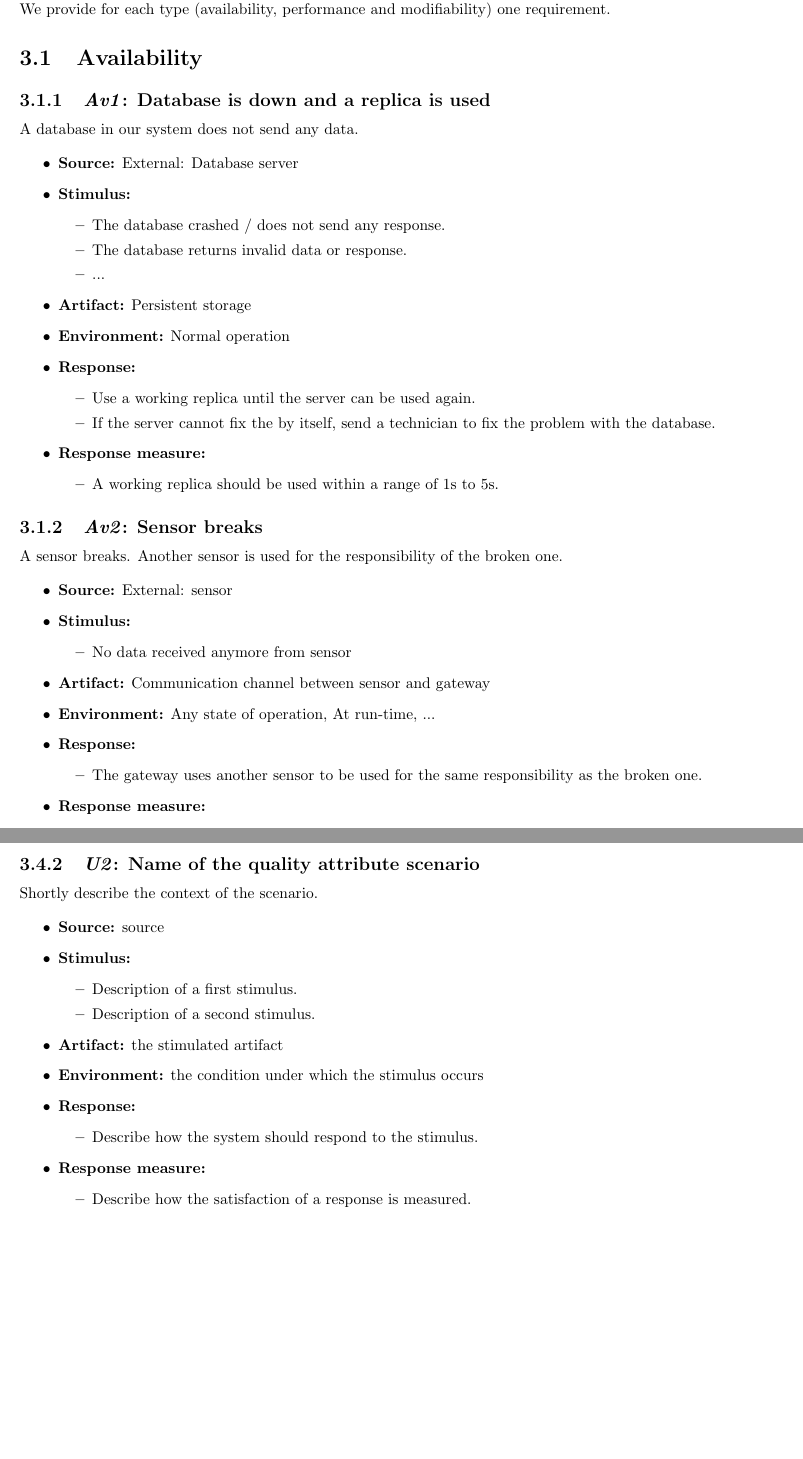
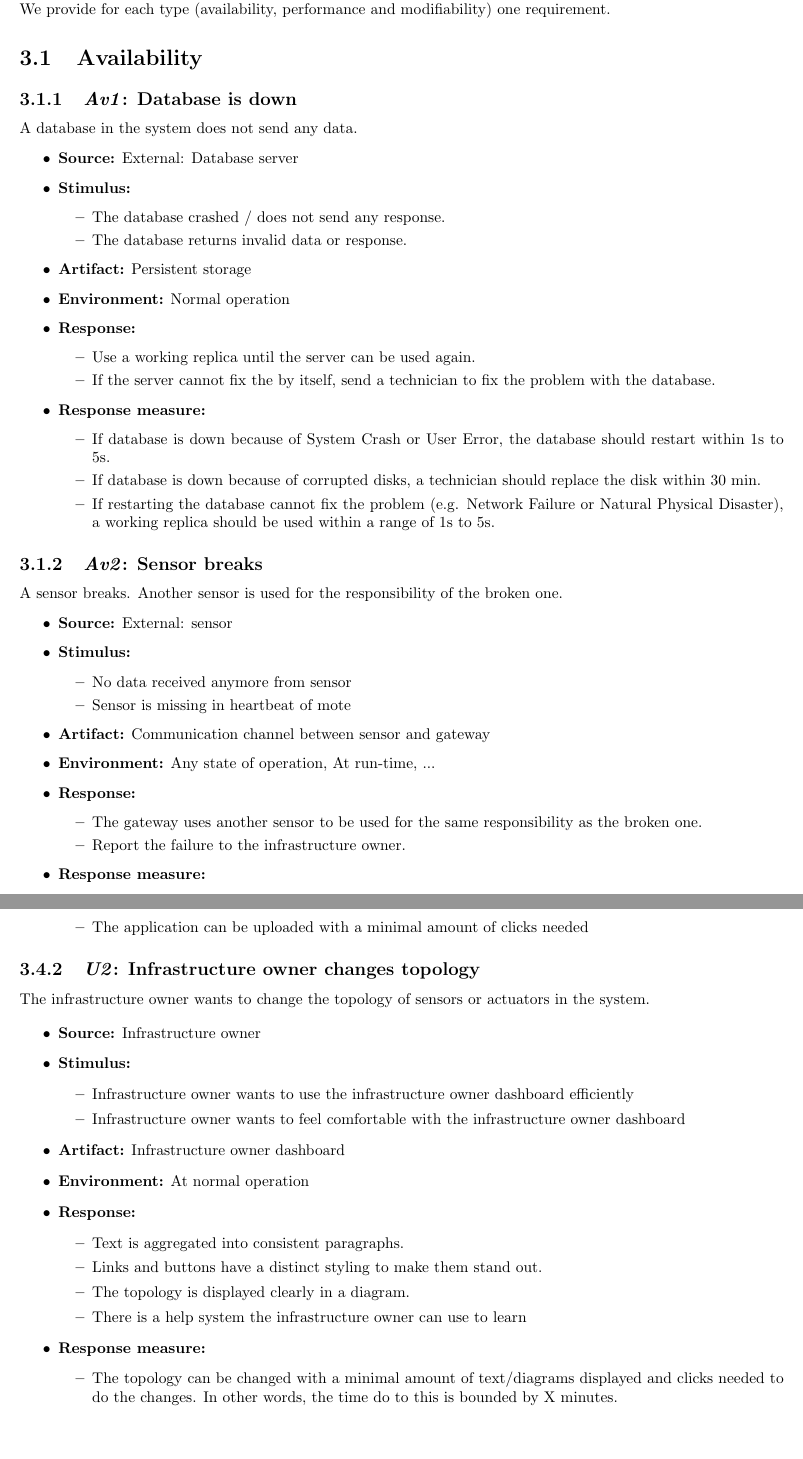
Before and after one commit to arminnh/ma1-software-architecture-assignment, a LaTeX document (part-1/report.tex): two parts of pages 6 and 9 of 9, joined at a grey line, cut so that both start at the same text. Compiled offline with pdfLaTeX.

Commit message:
updated use case diagram and some more quality attribute scenarios

```diff
--- a/part-1/report.tex
+++ b/part-1/report.tex
@@ -113,8 +113,8 @@ form of \emph{quality attribute scenarios}. We provide for each type
 (availability, performance and modifiability) one requirement.
 
 \section{Availability}
-\subsection{\emph{Av1}: Database is down and a replica is used} % TODO: ask if this is too generic
-A database in our system does not send any data.
+\subsection{\emph{Av1}: Database is down}
+A database in the system does not send any data.
 
 \begin{itemize}
     \item \textbf{Source:} External: Database server
@@ -122,7 +122,6 @@ A database in our system does not send any data.
         \begin{itemize}
             \item The database crashed / does not send any response.
             \item The database returns invalid data or response.
-            \item ... % TODO: ask if it matters why this is broken
         \end{itemize}
 
     \item \textbf{Artifact:} Persistent storage
@@ -130,12 +129,19 @@ A database in our system does not send any data.
     \item \textbf{Response:}
         \begin{itemize}
             \item Use a working replica until the server can be used again.
-            \item If the server cannot fix the by itself, send a technician to fix the problem with the database.
+            \item If the server cannot fix the by itself, send a technician to
+                  fix the problem with the database.
         \end{itemize}
 
     \item \textbf{Response measure:}
         \begin{itemize}
-            \item A working replica should be used within a range of 1s to 5s.
+            \item If database is down because of System Crash or User Error,
+                  the database should restart within 1s to 5s.
+            \item If database is down because of corrupted disks, a technician
+                  should replace the disk within 30 min.
+            \item If restarting the database cannot fix the problem
+                  (e.g. Network Failure or Natural Physical Disaster),
+                  a working replica should be used within a range of 1s to 5s.
         \end{itemize}
 \end{itemize}
 
@@ -147,6 +153,7 @@ A sensor breaks. Another sensor is used for the responsibility of the broken one
     \item \textbf{Stimulus:}
         \begin{itemize}
             \item No data received anymore from sensor
+            \item Sensor is missing in heartbeat of mote
         \end{itemize}
 
     \item \textbf{Artifact:} Communication channel between sensor and gateway
@@ -154,6 +161,7 @@ A sensor breaks. Another sensor is used for the responsibility of the broken one
     \item \textbf{Response:}
         \begin{itemize}
             \item The gateway uses another sensor to be used for the same responsibility as the broken one.
+            \item Report the failure to the infrastructure owner.
         \end{itemize}
 
     \item \textbf{Response measure:}
@@ -281,3 +295,5 @@ Shortly describe the context of the scenario.
 
     \item \textbf{Response measure:}
         \begin{itemize}
+            \item The application can be uploaded with a minimal amount of clicks needed
+
@@ -285,27 +300,35 @@ Shortly describe the context of the scenario.
         \end{itemize}
 \end{itemize}
 
-\subsection{\emph{U2}: Name of the quality attribute scenario}
-Shortly describe the context of the scenario.
+\subsection{\emph{U2}: Infrastructure owner changes topology}
+The infrastructure owner wants to change the topology of sensors or actuators
+in the system.
 
 \begin{itemize}
-    \item \textbf{Source:} source
+    \item \textbf{Source:} Infrastructure owner
     \item \textbf{Stimulus:}
         \begin{itemize}
-            \item Description of a first stimulus.
-            \item Description of a second stimulus.
+            \item Infrastructure owner wants to use the infrastructure owner
+                  dashboard efficiently
+            \item Infrastructure owner wants to feel comfortable with the
+                  infrastructure owner dashboard
         \end{itemize}
 
-    \item \textbf{Artifact:} the stimulated artifact
-    \item \textbf{Environment:} the condition under which the stimulus occurs
+    \item \textbf{Artifact:} Infrastructure owner dashboard
+    \item \textbf{Environment:} At normal operation
     \item \textbf{Response:}
         \begin{itemize}
-            \item Describe how the system should respond to the stimulus.
+            \item Text is aggregated into consistent paragraphs.
+            \item Links and buttons have a distinct styling to make them stand out.
+            \item The topology is displayed clearly in a diagram.
+            \item There is a help system the infrastructure owner can use to learn
         \end{itemize}
 
     \item \textbf{Response measure:}
         \begin{itemize}
-            \item Describe how the satisfaction of a response is measured.
+            \item The topology can be changed with a minimal amount of text/diagrams
+                  displayed and clicks needed to do the changes. In other words,
+                  the time do to this is bounded by X minutes.
         \end{itemize}
 \end{itemize}
 
```
Also changed, not shown: SIoTIP_description_important_info.txt (+4 -5 lines), part-1/report.pdf, part-1/report.tex (41 more changed lines), 1 other file.
